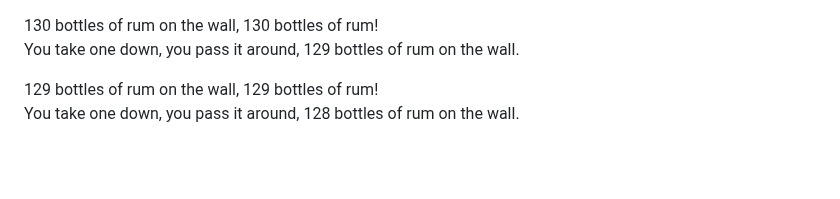
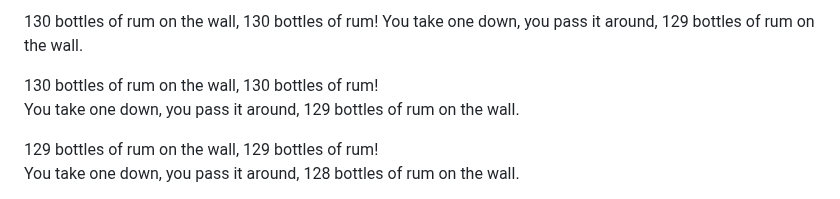
Before and after one commit to ParanoidUser/yolo, a Markdown page: CHANGEME.md, the part around the change. Rendered like a GitHub page; blank space fills up the shorter version.

Commit message:
Update CHANGEME.md
Co-authored-by: Paranoïd User <5120290+ParanoidUser@users.noreply.github.com>

```diff
--- a/CHANGEME.md
+++ b/CHANGEME.md
@@ -1,3 +1,6 @@
+130 bottles of rum on the wall, 130 bottles of rum!
+You take one down, you pass it around, 129 bottles of rum on the wall.
+
 130 bottles of rum on the wall, 130 bottles of rum!
 You take one down, you pass it around, 129 bottles of rum on the wall.
 
```
